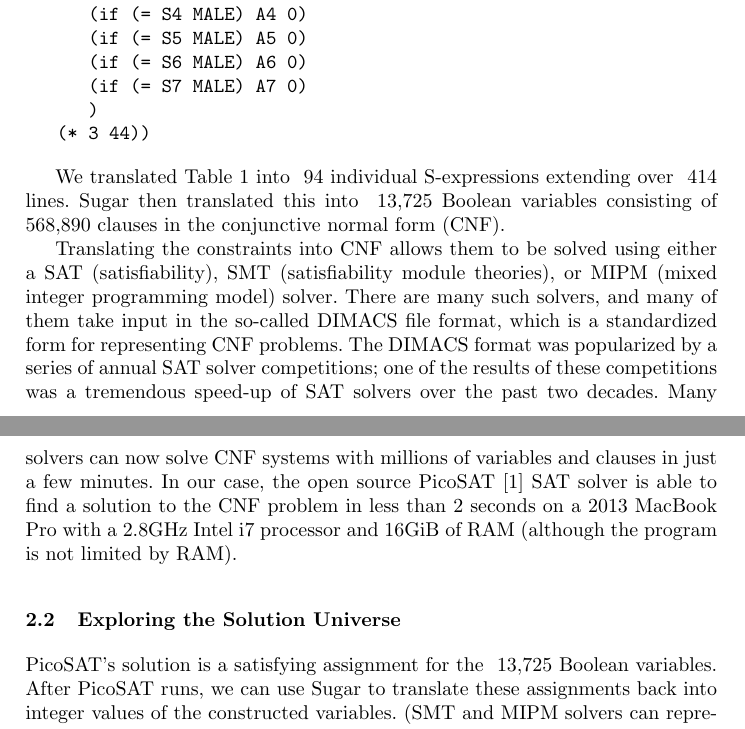
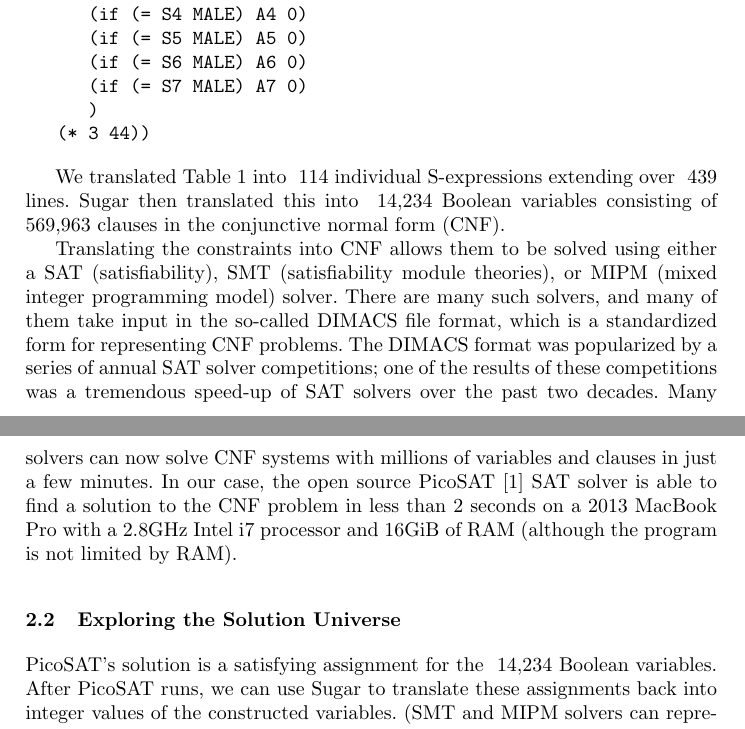
Before and after one commit to simsong/cacm_understanding_database_reconstruction, a LaTeX paper (white_paper.tex, which reads vars.tex): two parts of pages 6 and 7 of 11, joined at a grey line, cut so that both start at the same text. Compiled offline with pdfLaTeX.

```diff
--- a/vars.tex
+++ b/vars.tex
@@ -1,9 +1,9 @@
-\newcommand\NumConstraintLines{\xspace414\xspace}
+\newcommand\NumConstraintLines{\xspace439\xspace}
 
-\newcommand\NumSExpressions{\xspace94\xspace}
+\newcommand\NumSExpressions{\xspace114\xspace}
 
-\newcommand\NumVariables{\xspace13,725\xspace}
+\newcommand\NumVariables{\xspace14,234\xspace}
 
-\newcommand\NumClauses{\xspace568,890\xspace}
+\newcommand\NumClauses{\xspace569,963\xspace}
 
-\newcommand\NumDIMACSLines{\xspace568,892\xspace}
+\newcommand\NumDIMACSLines{\xspace569,965\xspace}
```
Also changed, not shown: 2 other files.
